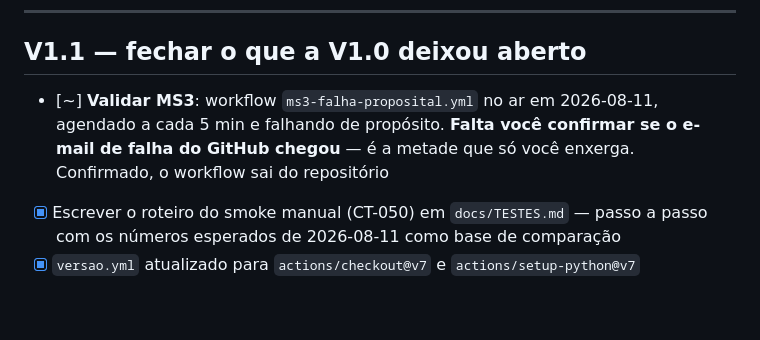
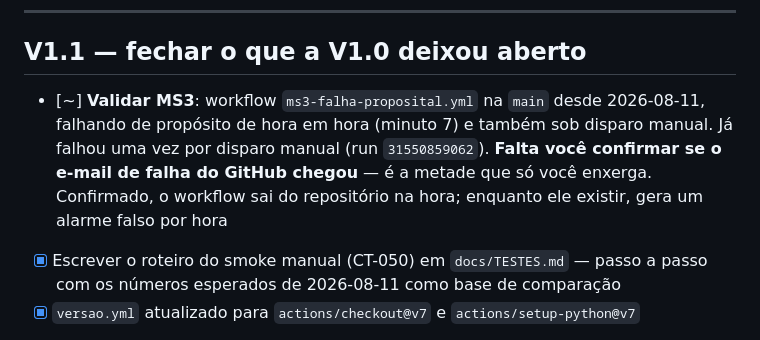
Before and after one commit to lacerdaRodrigo/robo-de-produtos, a Markdown page: docs/PENDENCIAS.md, the part around the change. Rendered like a GitHub page; blank space fills up the shorter version.

Commit message:
docs: registra o run da falha proposital e a cadencia horaria do MS3
Co-Authored-By: Claude Opus 5 <noreply@anthropic.com>

```diff
--- a/docs/PENDENCIAS.md
+++ b/docs/PENDENCIAS.md
@@ -22,7 +22,7 @@ O **porquê** de cada item está no [`PRD.md`](PRD.md) ou no [`PRD-V2.md`](PRD-V
 
 ## V1.1 — fechar o que a V1.0 deixou aberto
 
-- [~] **Validar MS3**: workflow `ms3-falha-proposital.yml` no ar em 2026-08-11, agendado a cada 5 min e falhando de propósito. **Falta você confirmar se o e-mail de falha do GitHub chegou** — é a metade que só você enxerga. Confirmado, o workflow sai do repositório
+- [~] **Validar MS3**: workflow `ms3-falha-proposital.yml` na `main` desde 2026-08-11, falhando de propósito de hora em hora (minuto 7) e também sob disparo manual. Já falhou uma vez por disparo manual (run `31550859062`). **Falta você confirmar se o e-mail de falha do GitHub chegou** — é a metade que só você enxerga. Confirmado, o workflow sai do repositório na hora; enquanto ele existir, gera um alarme falso por hora
 - [x] Escrever o roteiro do smoke manual (CT-050) em `docs/TESTES.md` — passo a passo com os números esperados de 2026-08-11 como base de comparação
 - [x] `versao.yml` atualizado para `actions/checkout@v7` e `actions/setup-python@v7`
 
```
